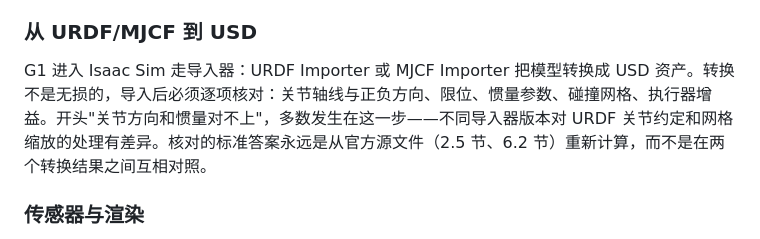
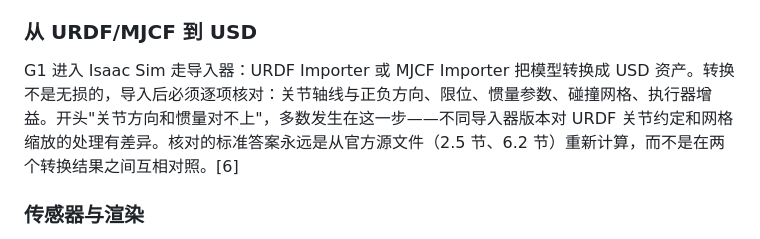
Before and after one commit to cionHuang/A_Brief_Tutorial_of_Humanoid_Robot, a Markdown page: chapters/06-software-tools-simulation/03-isaac-sim-isaac-lab.md, the part around one of its changes. Rendered like a GitHub page.

Commit message:
docs: 6.3 移除配图与图注，参考资料 [6] 接回正文
- 删除 03-g1-isaac-lab-parallel-training.png 的图片与图注
- [6]（unitree_rl_gym 的 G1 模型，作为 Isaac 侧 USD 转换的核对基准）原先只在图注中引用，现接到“核对的标准答案永远是从官方源文件重新计算”一句，使该条目仍有正文引用

```diff
--- a/chapters/06-software-tools-simulation/03-isaac-sim-isaac-lab.md
+++ b/chapters/06-software-tools-simulation/03-isaac-sim-isaac-lab.md
@@ -18,7 +18,7 @@ Isaac Sim 的场景格式是 USD（Universal Scene Description）：一种支持
 
 ### 从 URDF/MJCF 到 USD
 
-G1 进入 Isaac Sim 走导入器：URDF Importer 或 MJCF Importer 把模型转换成 USD 资产。转换不是无损的，导入后必须逐项核对：关节轴线与正负方向、限位、惯量参数、碰撞网格、执行器增益。开头"关节方向和惯量对不上"，多数发生在这一步——不同导入器版本对 URDF 关节约定和网格缩放的处理有差异。核对的标准答案永远是从官方源文件（2.5 节、6.2 节）重新计算，而不是在两个转换结果之间互相对照。
+G1 进入 Isaac Sim 走导入器：URDF Importer 或 MJCF Importer 把模型转换成 USD 资产。转换不是无损的，导入后必须逐项核对：关节轴线与正负方向、限位、惯量参数、碰撞网格、执行器增益。开头"关节方向和惯量对不上"，多数发生在这一步——不同导入器版本对 URDF 关节约定和网格缩放的处理有差异。核对的标准答案永远是从官方源文件（2.5 节、6.2 节）重新计算，而不是在两个转换结果之间互相对照。[6]
 
 ### 传感器与渲染
 
```
Also changed, not shown: other parts of chapters/06-software-tools-simulation/03-isaac-sim-isaac-lab.md (+0 -4 lines).
